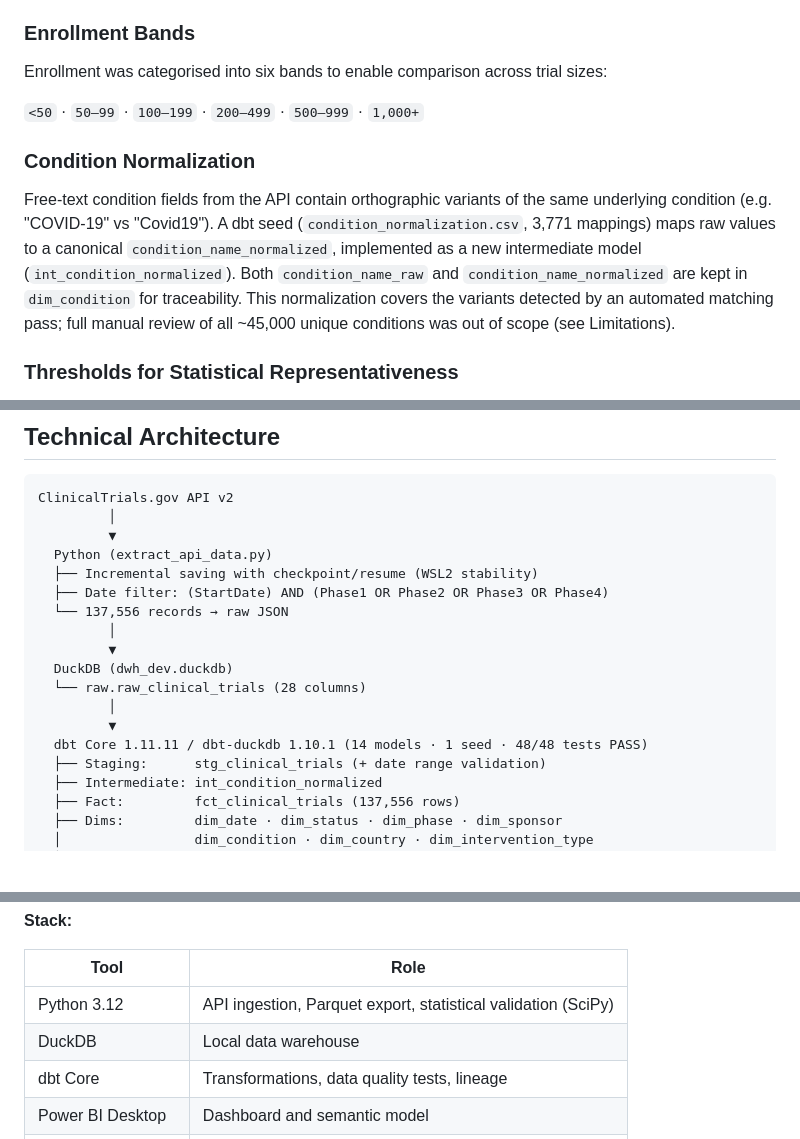
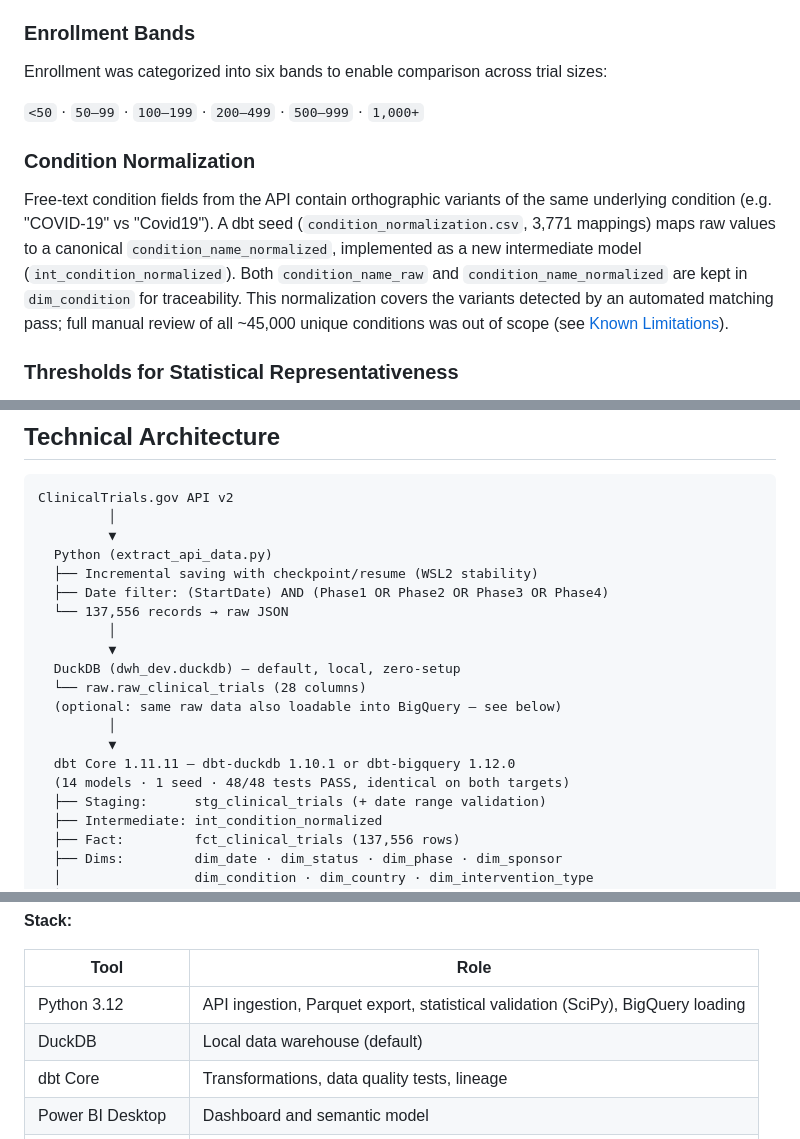
Before and after one commit to adriansoriacastellano/clinical_trials_analysis, a Markdown page: README.md, 3 parts joined by grey strips. Drawn GitHub-style; blank space fills up the shorter version.

```diff
--- a/README.md
+++ b/README.md
@@ -67,13 +67,13 @@ Both metrics are visible in the dashboard: the raw rate (55.2%) as a global KPI
 
 ### Enrollment Bands
 
-Enrollment was categorised into six bands to enable comparison across trial sizes:
+Enrollment was categorized into six bands to enable comparison across trial sizes:
 
 `<50` · `50–99` · `100–199` · `200–499` · `500–999` · `1,000+`
 
 ### Condition Normalization
 
-Free-text condition fields from the API contain orthographic variants of the same underlying condition (e.g. "COVID-19" vs "Covid19"). A dbt seed (`condition_normalization.csv`, 3,771 mappings) maps raw values to a canonical `condition_name_normalized`, implemented as a new intermediate model (`int_condition_normalized`). Both `condition_name_raw` and `condition_name_normalized` are kept in `dim_condition` for traceability. This normalization covers the variants detected by an automated matching pass; full manual review of all ~45,000 unique conditions was out of scope (see Limitations).
+Free-text condition fields from the API contain orthographic variants of the same underlying condition (e.g. "COVID-19" vs "Covid19"). A dbt seed (`condition_normalization.csv`, 3,771 mappings) maps raw values to a canonical `condition_name_normalized`, implemented as a new intermediate model (`int_condition_normalized`). Both `condition_name_raw` and `condition_name_normalized` are kept in `dim_condition` for traceability. This normalization covers the variants detected by an automated matching pass; full manual review of all ~45,000 unique conditions was out of scope (see [Known Limitations](#known-limitations--future-work)).
 
 ### Thresholds for Statistical Representativeness
 
@@ -96,11 +96,13 @@ ClinicalTrials.gov API v2
   └── 137,556 records → raw JSON
          │
          ▼
-  DuckDB (dwh_dev.duckdb)
+  DuckDB (dwh_dev.duckdb) — default, local, zero-setup
   └── raw.raw_clinical_trials (28 columns)
+  (optional: same raw data also loadable into BigQuery — see below)
          │
          ▼
-  dbt Core 1.11.11 / dbt-duckdb 1.10.1 (14 models · 1 seed · 48/48 tests PASS)
+  dbt Core 1.11.11 — dbt-duckdb 1.10.1 or dbt-bigquery 1.12.0
+  (14 models · 1 seed · 48/48 tests PASS, identical on both targets)
   ├── Staging:      stg_clinical_trials (+ date range validation)
   ├── Intermediate: int_condition_normalized
   ├── Fact:         fct_clinical_trials (137,556 rows)
@@ -125,8 +127,8 @@ ClinicalTrials.gov API v2
 
 | Tool | Role |
 |---|---|
-| Python 3.12 | API ingestion, Parquet export, statistical validation (SciPy) |
-| DuckDB | Local data warehouse |
+| Python 3.12 | API ingestion, Parquet export, statistical validation (SciPy), BigQuery loading |
+| DuckDB | Local data warehouse (default) |
 | dbt Core | Transformations, data quality tests, lineage |
 | Power BI Desktop | Dashboard and semantic model |
 | DBeaver | Independent SQL verification of dashboard numbers |
```
Also changed, not shown: other parts of README.md (+13 -6 lines).
